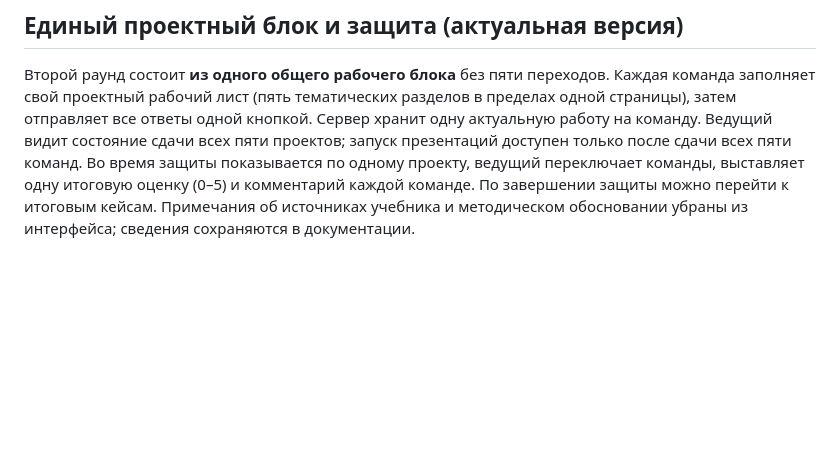
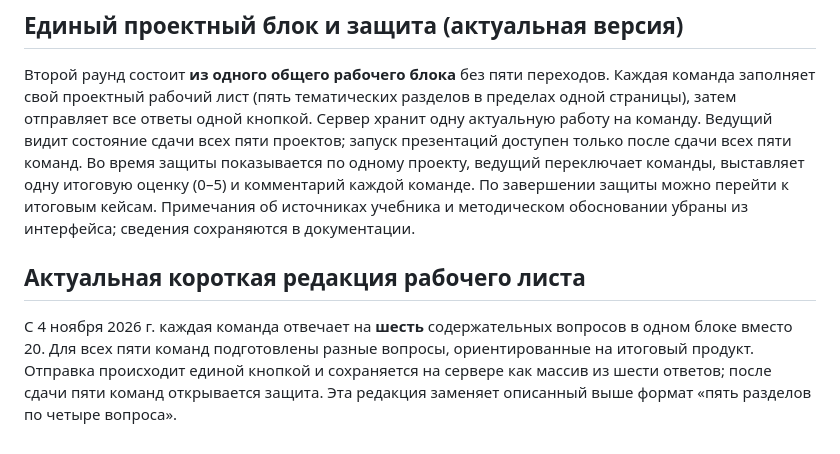
Before and after one commit to voran1987/parlamentiya, a Markdown page: cultural-code/README.md, the part around the change. Drawn GitHub-style; blank space fills up the shorter version.

Commit message:
Document simplified six-question team workshop

```diff
--- a/cultural-code/README.md
+++ b/cultural-code/README.md
@@ -74,3 +74,8 @@ QR-код генерируется внешним сервисом qrserver.com
 ## Единый проектный блок и защита (актуальная версия)
 
 Второй раунд состоит **из одного общего рабочего блока** без пяти переходов. Каждая команда заполняет свой проектный рабочий лист (пять тематических разделов в пределах одной страницы), затем отправляет все ответы одной кнопкой. Сервер хранит одну актуальную работу на команду. Ведущий видит состояние сдачи всех пяти проектов; запуск презентаций доступен только после сдачи всех пяти команд. Во время защиты показывается по одному проекту, ведущий переключает команды, выставляет одну итоговую оценку (0–5) и комментарий каждой команде. По завершении защиты можно перейти к итоговым кейсам. Примечания об источниках учебника и методическом обосновании убраны из интерфейса; сведения сохраняются в документации.
+
+
+## Актуальная короткая редакция рабочего листа
+
+С 4 ноября 2026 г. каждая команда отвечает на **шесть** содержательных вопросов в одном блоке вместо 20. Для всех пяти команд подготовлены разные вопросы, ориентированные на итоговый продукт. Отправка происходит единой кнопкой и сохраняется на сервере как массив из шести ответов; после сдачи пяти команд открывается защита. Эта редакция заменяет описанный выше формат «пять разделов по четыре вопроса».
```
